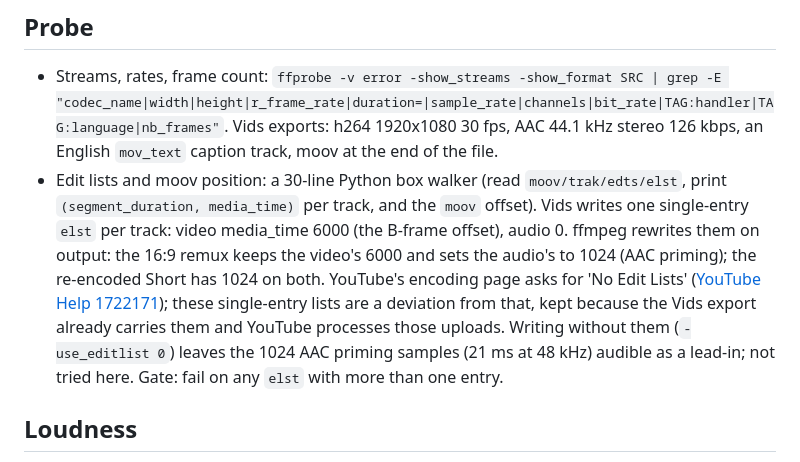
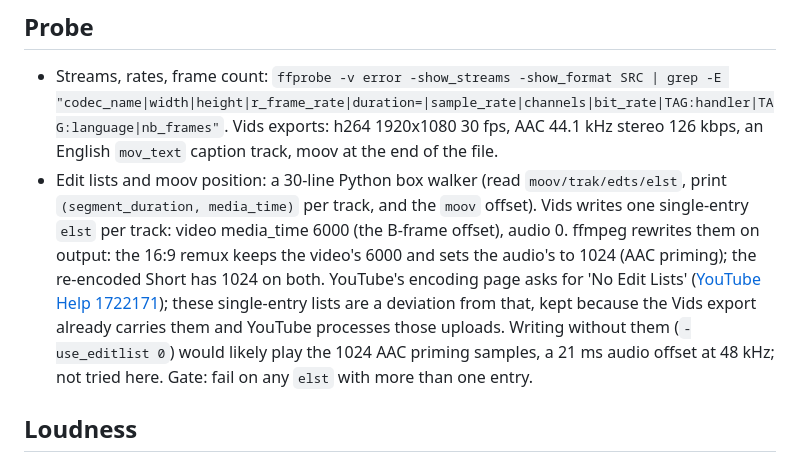
Before and after one commit to ajbarea/talks, a Markdown page: videos/05-haunted-terminal/TOOLING-NOTES.md, the part around the change. Rendered like a GitHub page.

Commit message:
videos: state the edit-list removal effect as an offset

```diff
--- a/videos/05-haunted-terminal/TOOLING-NOTES.md
+++ b/videos/05-haunted-terminal/TOOLING-NOTES.md
@@ -6,7 +6,7 @@ Harvest material for a video-editing plugin. Every command below ran on this pac
 ## Probe
 
 - Streams, rates, frame count: `ffprobe -v error -show_streams -show_format SRC | grep -E "codec_name|width|height|r_frame_rate|duration=|sample_rate|channels|bit_rate|TAG:handler|TAG:language|nb_frames"`. Vids exports: h264 1920x1080 30 fps, AAC 44.1 kHz stereo 126 kbps, an English `mov_text` caption track, moov at the end of the file.
-- Edit lists and moov position: a 30-line Python box walker (read `moov/trak/edts/elst`, print `(segment_duration, media_time)` per track, and the `moov` offset). Vids writes one single-entry `elst` per track: video media_time 6000 (the B-frame offset), audio 0. ffmpeg rewrites them on output: the 16:9 remux keeps the video's 6000 and sets the audio's to 1024 (AAC priming); the re-encoded Short has 1024 on both. YouTube's encoding page asks for 'No Edit Lists' ([YouTube Help 1722171](https://support.google.com/youtube/answer/1722171)); these single-entry lists are a deviation from that, kept because the Vids export already carries them and YouTube processes those uploads. Writing without them (`-use_editlist 0`) leaves the 1024 AAC priming samples (21 ms at 48 kHz) audible as a lead-in; not tried here. Gate: fail on any `elst` with more than one entry.
+- Edit lists and moov position: a 30-line Python box walker (read `moov/trak/edts/elst`, print `(segment_duration, media_time)` per track, and the `moov` offset). Vids writes one single-entry `elst` per track: video media_time 6000 (the B-frame offset), audio 0. ffmpeg rewrites them on output: the 16:9 remux keeps the video's 6000 and sets the audio's to 1024 (AAC priming); the re-encoded Short has 1024 on both. YouTube's encoding page asks for 'No Edit Lists' ([YouTube Help 1722171](https://support.google.com/youtube/answer/1722171)); these single-entry lists are a deviation from that, kept because the Vids export already carries them and YouTube processes those uploads. Writing without them (`-use_editlist 0`) would likely play the 1024 AAC priming samples, a 21 ms audio offset at 48 kHz; not tried here. Gate: fail on any `elst` with more than one entry.
 
 ## Loudness
 
```
